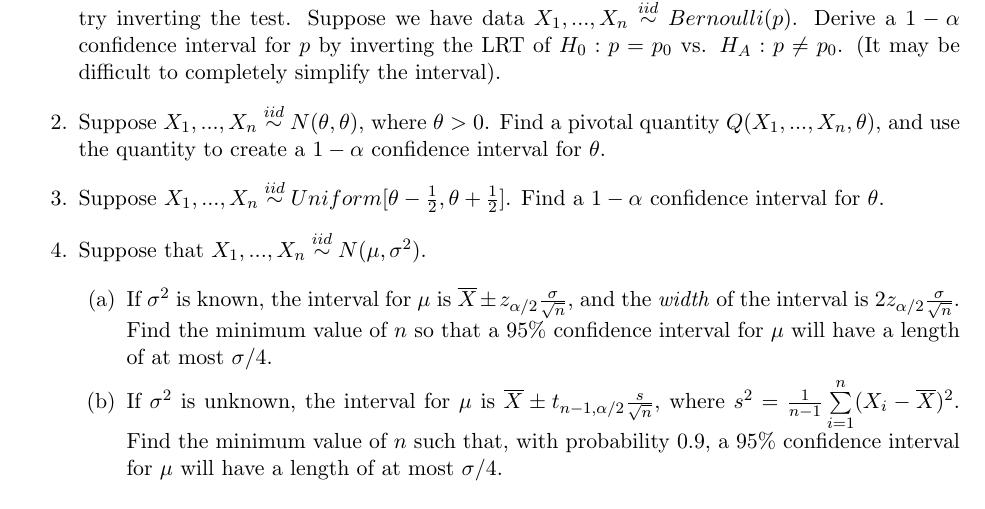
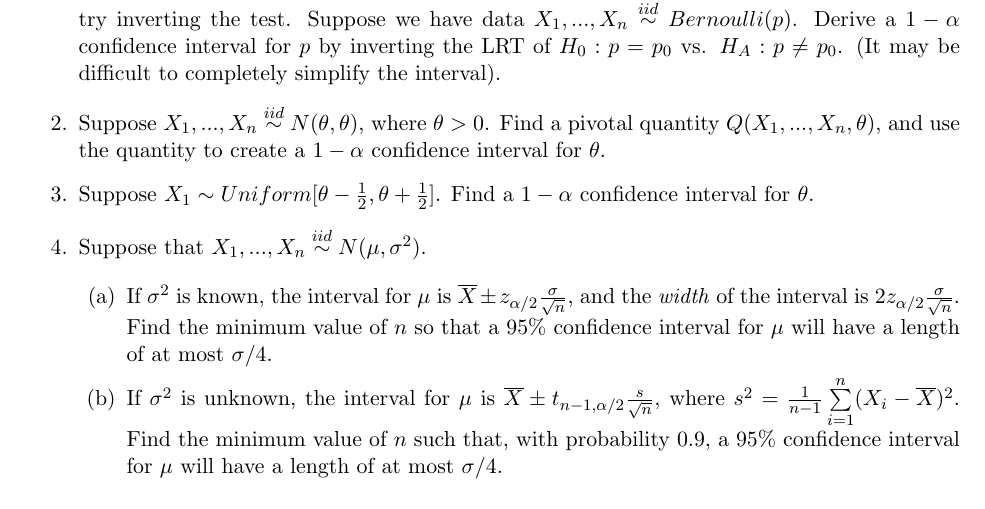
Before and after one commit to sta711-s24/sta711-s24.github.io, a LaTeX problem sheet (homework/HW8.tex): part of page 1 of 2, cut so that both start at the same text. Compiled offline with pdfLaTeX.

Commit message:
fixing hw typo

```diff
--- a/homework/HW8.tex
+++ b/homework/HW8.tex
@@ -34,7 +34,7 @@ STA 711 Homework 8\\
 
 \item Suppose $X_1,...,X_n \overset{iid}{\sim} N(\theta, \theta)$, where $\theta > 0$. Find a pivotal quantity $Q(X_1,...,X_n, \theta)$, and use the quantity to create a $1 - \alpha$ confidence interval for $\theta$.
 
-\item Suppose $X_1,...,X_n \overset{iid}{\sim} Uniform[\theta - \frac{1}{2}, \theta + \frac{1}{2}]$. Find a $1 - \alpha$ confidence interval for $\theta$.
+\item Suppose $X_1 \sim Uniform[\theta - \frac{1}{2}, \theta + \frac{1}{2}]$. Find a $1 - \alpha$ confidence interval for $\theta$.
 
 \item Suppose that $X_1,...,X_n \overset{iid}{\sim} N(\mu, \sigma^2)$.
 
```
Also changed, not shown: homework/HW8.pdf, 2 other files.
